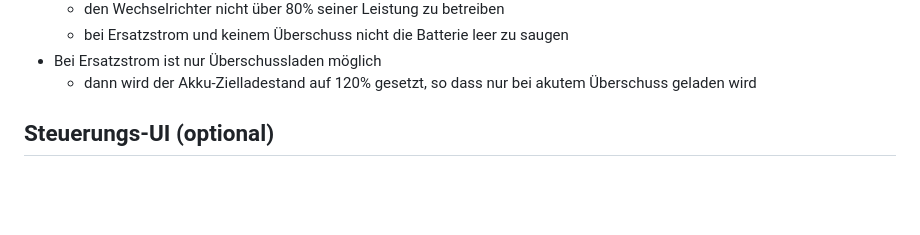
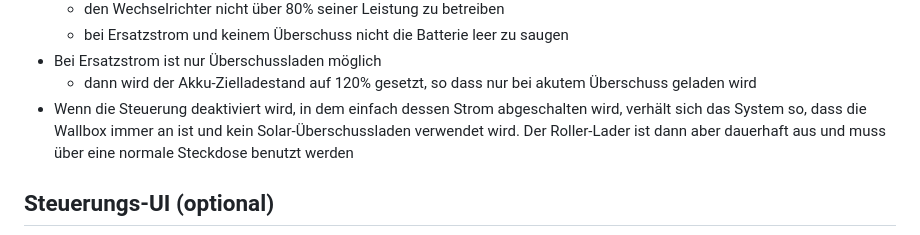
Before and after one commit to ttacke/solarstrom-eigenverbrauch-optimierung, a Markdown page: README.md, the part around the change. Drawn GitHub-style; blank space fills up the shorter version.

Commit message:
Wallboxbetrieb ohne Steuerung = Standard-Ladeverhalten; damit bei Problemen einfach die Steuerung abgeschalten und alles normal betrieben werden kann

```diff
--- a/README.md
+++ b/README.md
@@ -25,6 +25,9 @@ Zusätzliche Features:
   - bei Ersatzstrom und keinem Überschuss nicht die Batterie leer zu saugen
 - Bei Ersatzstrom ist nur Überschussladen möglich
   - dann wird der Akku-Zielladestand auf 120% gesetzt, so dass nur bei akutem Überschuss geladen wird
+- Wenn die Steuerung deaktiviert wird, in dem einfach dessen Strom abgeschalten wird, verhält sich das System so, dass die Wallbox immer an
+  ist und kein Solar-Überschussladen verwendet wird. Der Roller-Lader ist dann aber dauerhaft aus und muss über eine normale Steckdose
+  benutzt werden
 
 ## Steuerungs-UI (optional)
 
```
